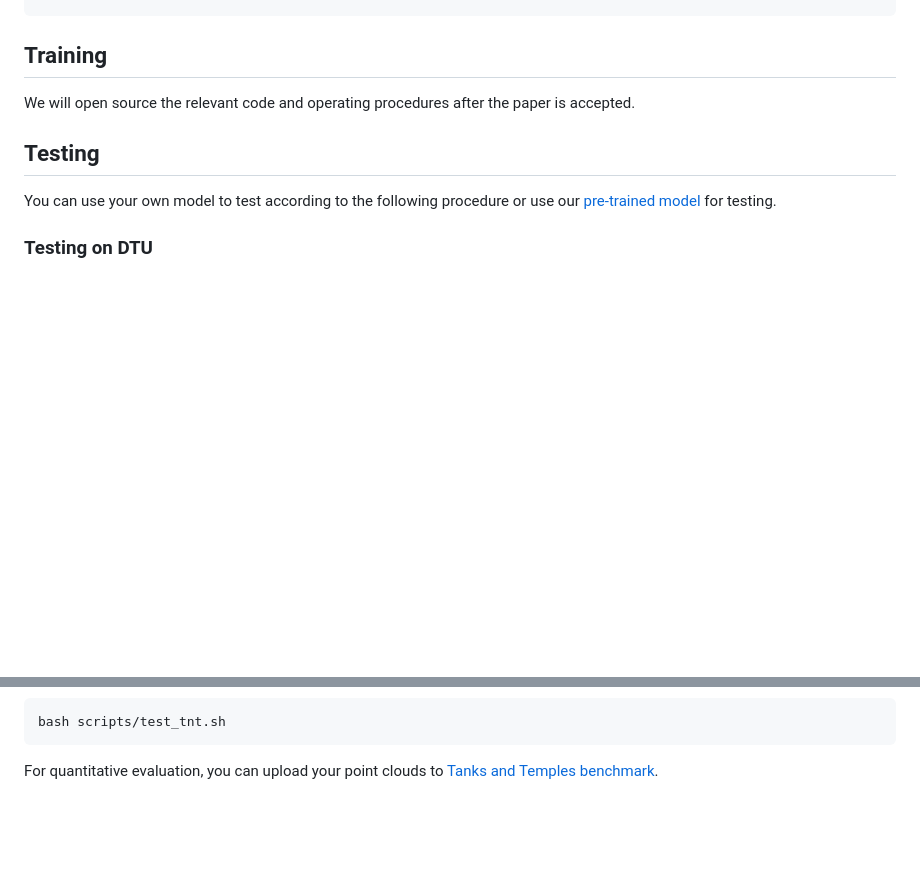
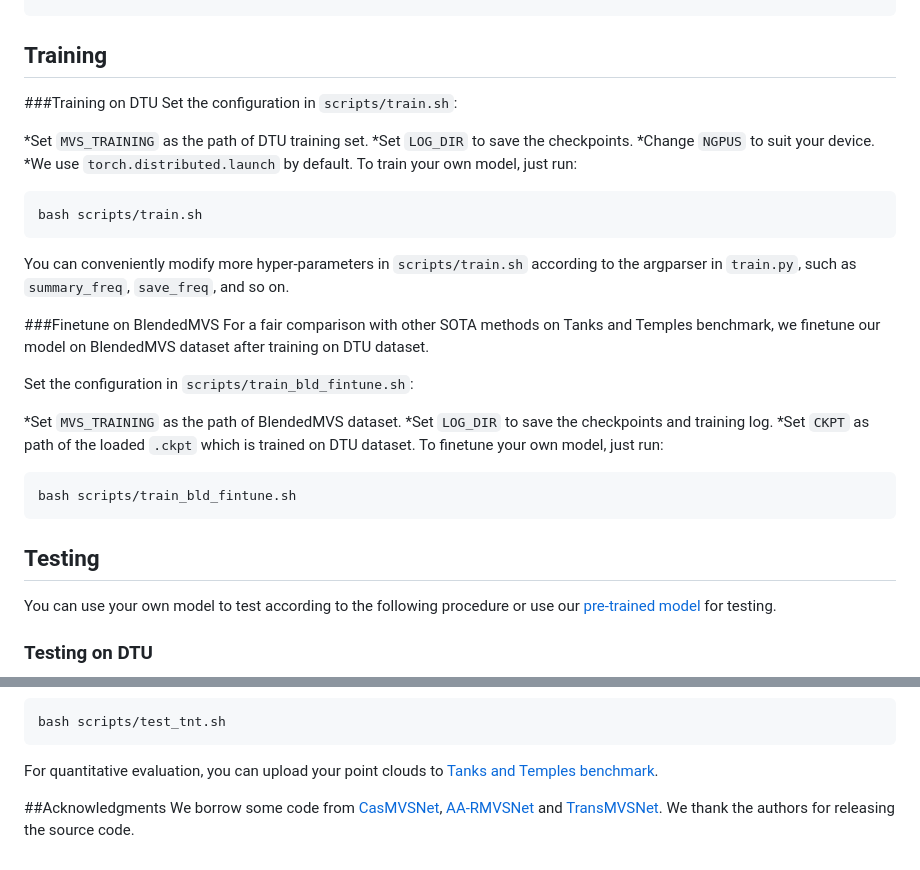
Before and after one commit to LiTingshuai/DAR-MVSNet, a Markdown page: README.md, 2 parts joined by grey strips. GitHub-like rendering; blank space fills up the shorter version.

````diff
--- a/README.md
+++ b/README.md
@@ -63,8 +63,31 @@ tankandtemples
         └── Train
 ```
 ## Training
-We will open source the relevant code and operating procedures after the paper is accepted.
+###Training on DTU
+Set the configuration in `scripts/train.sh`:
 
+*Set `MVS_TRAINING` as the path of DTU training set.
+*Set `LOG_DIR` to save the checkpoints.
+*Change `NGPUS` to suit your device.
+*We use `torch.distributed.launch` by default.
+To train your own model, just run:
+```
+bash scripts/train.sh
+```
+You can conveniently modify more hyper-parameters in `scripts/train.sh` according to the argparser in `train.py`, such as `summary_freq`, `save_freq`, and so on.
+
+###Finetune on BlendedMVS
+For a fair comparison with other SOTA methods on Tanks and Temples benchmark, we finetune our model on BlendedMVS dataset after training on DTU dataset.
+
+Set the configuration in `scripts/train_bld_fintune.sh`:
+
+*Set `MVS_TRAINING` as the path of BlendedMVS dataset.
+*Set `LOG_DIR` to save the checkpoints and training log.
+*Set `CKPT` as path of the loaded `.ckpt` which is trained on DTU dataset.
+To finetune your own model, just run:
+```
+bash scripts/train_bld_fintune.sh
+```
 ## Testing
 You can use your own model to test according to the following procedure or use our [pre-trained model](https://drive.google.com/drive/folders/12dTNW3FuNclKXP7Xlq5nvqneDtdewp9m?usp=sharing) for testing.
 
@@ -134,3 +157,6 @@ bash scripts/test_tnt.sh
 ```
 
 For quantitative evaluation, you can upload your point clouds to [Tanks and Temples benchmark](https://www.tanksandtemples.org/).
+
+##Acknowledgments
+We borrow some code from [CasMVSNet](https://github.com/alibaba/cascade-stereo/tree/master/CasMVSNet),  [AA-RMVSNet](https://github.com/QT-Zhu/AA-RMVSNet) and [TransMVSNet](https://github.com/megvii-research/TransMVSNet?tab=readme-ov-file). We thank the authors for releasing the source code.
````
